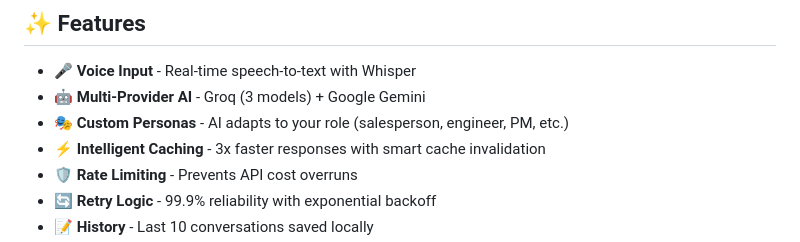
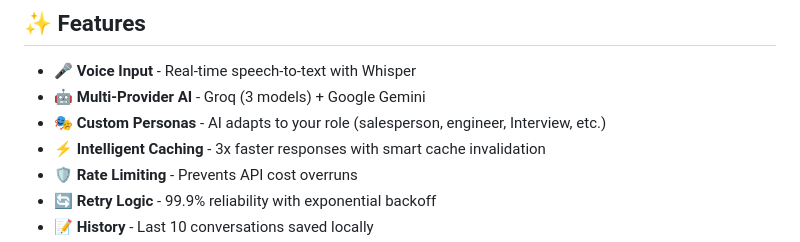
Before and after one commit to GEEGEEGOOGOO/InterviewBuddy, a Markdown page: README.md, the part around the change. Drawn GitHub-style.

```diff
--- a/README.md
+++ b/README.md
@@ -12,7 +12,7 @@
 
 - **🎤 Voice Input** - Real-time speech-to-text with Whisper
 - **🤖 Multi-Provider AI** - Groq (3 models) + Google Gemini
-- **🎭 Custom Personas** - AI adapts to your role (salesperson, engineer, PM, etc.)
+- **🎭 Custom Personas** - AI adapts to your role (salesperson, engineer, Interview, etc.)
 - **⚡ Intelligent Caching** - 3x faster responses with smart cache invalidation
 - **🛡️ Rate Limiting** - Prevents API cost overruns
 - **🔄 Retry Logic** - 99.9% reliability with exponential backoff
```
